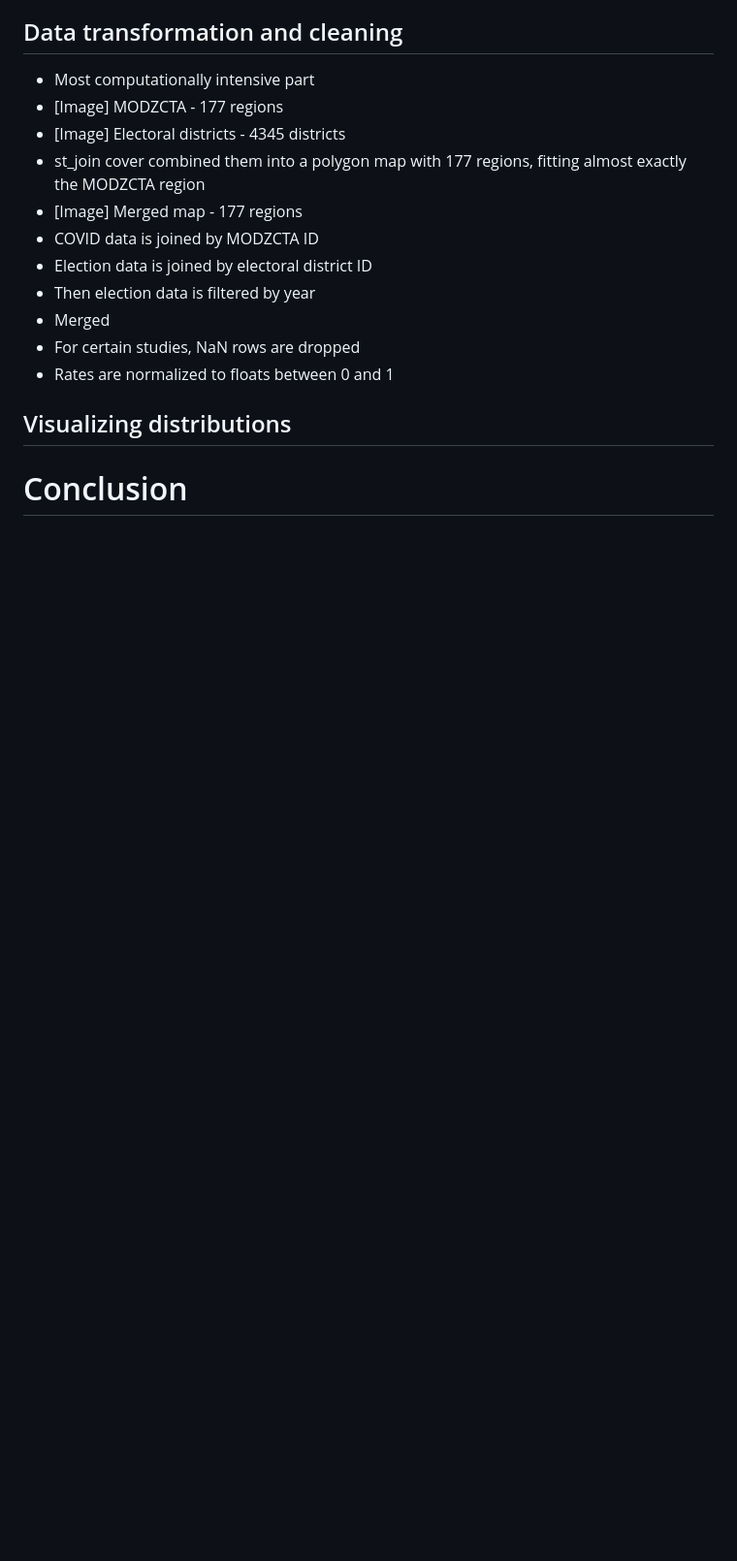
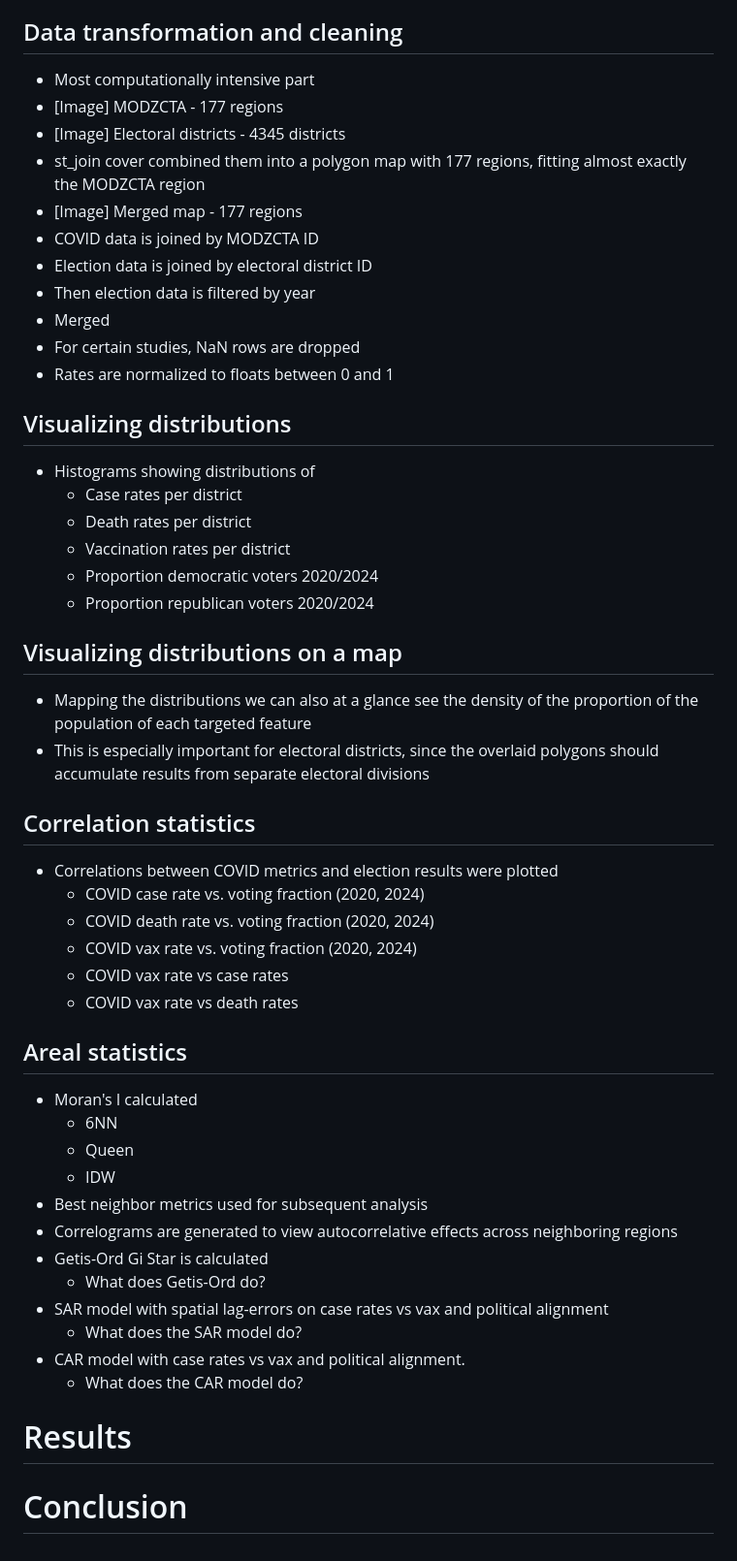
Before and after one commit to john-s-lin/vax-populi, a Markdown page: docs/final/outline.md, the part around the change. Shown: that part at 97% size. GitHub-like rendering; blank space fills up the shorter version.

Commit message:
feat: finish methods outline

```diff
--- a/docs/final/outline.md
+++ b/docs/final/outline.md
@@ -70,5 +70,42 @@
 
 ## Visualizing distributions
 
+- Histograms showing distributions of
+    - Case rates per district
+    - Death rates per district
+    - Vaccination rates per district
+    - Proportion democratic voters 2020/2024
+    - Proportion republican voters 2020/2024
+
+## Visualizing distributions on a map
+
+- Mapping the distributions we can also at a glance see the density of the proportion of the population of each targeted feature
+- This is especially important for electoral districts, since the overlaid polygons should accumulate results from separate electoral divisions
+
+## Correlation statistics
+
+- Correlations between COVID metrics and election results were plotted
+    - COVID case rate vs. voting fraction (2020, 2024)
+    - COVID death rate vs. voting fraction (2020, 2024)
+    - COVID vax rate vs. voting fraction (2020, 2024)
+    - COVID vax rate vs case rates
+    - COVID vax rate vs death rates
+
+## Areal statistics
+
+- Moran's I calculated
+    - 6NN
+    - Queen
+    - IDW
+- Best neighbor metrics used for subsequent analysis
+- Correlograms are generated to view autocorrelative effects across neighboring regions
+- Getis-Ord Gi Star is calculated
+    - What does Getis-Ord do?
+- SAR model with spatial lag-errors on case rates vs vax and political alignment
+    - What does the SAR model do?
+- CAR model with case rates vs vax and political alignment.
+    - What does the CAR model do?
+
+# Results
 
 # Conclusion
```
